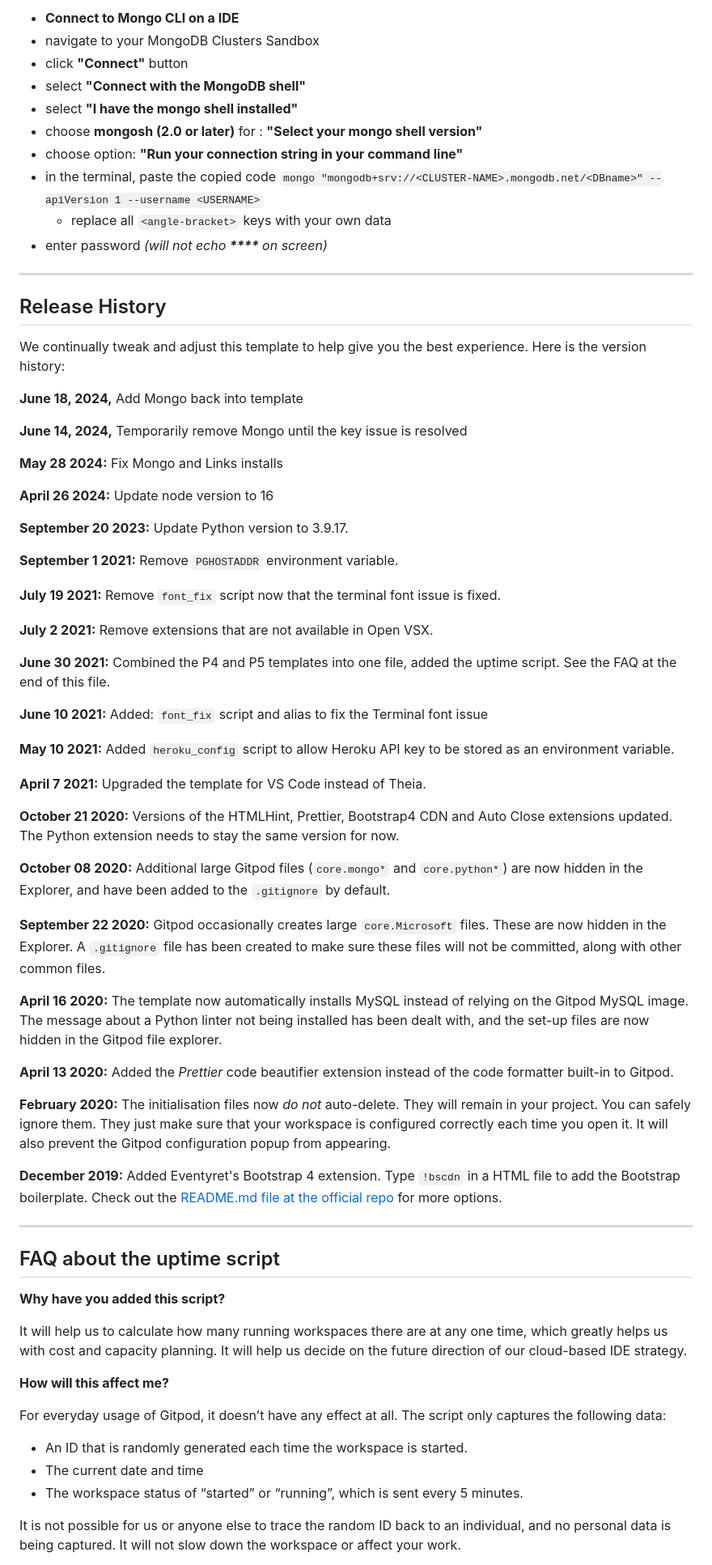
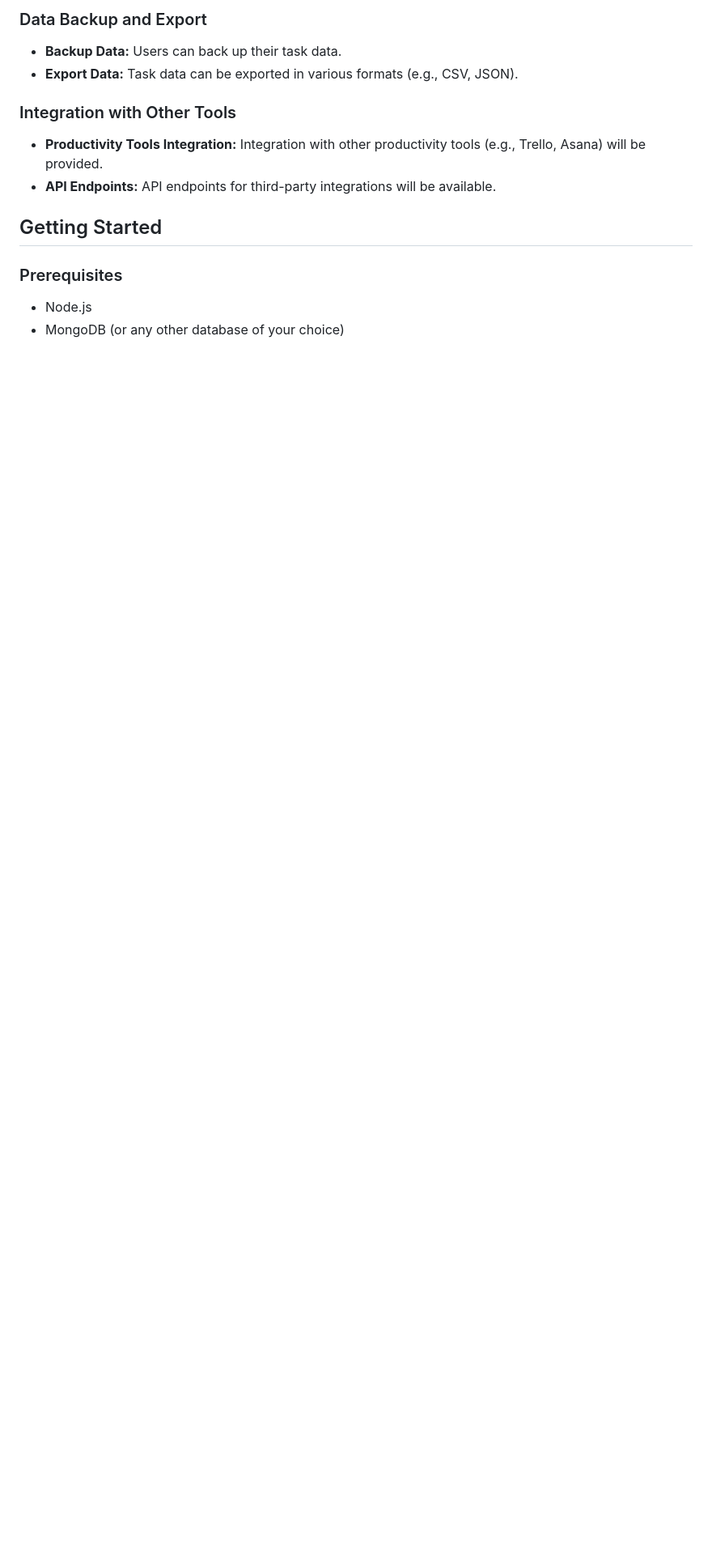
Before and after one commit to Cawaale256/Task_Scheduler, a Markdown page: README.md, the part around one of its changes. Shown at 81% size. Drawn GitHub-style; blank space fills up the shorter version.

```diff
--- a/README.md
+++ b/README.md
@@ -38,74 +61,15 @@ You can now use the `heroku` CLI program - try running `heroku apps` to confirm
 
-- **Connect to Mongo CLI on a IDE**
-- navigate to your MongoDB Clusters Sandbox
-- click **"Connect"** button
-- select **"Connect with the MongoDB shell"**
-- select **"I have the mongo shell installed"**
-- choose **mongosh (2.0 or later)** for : **"Select your mongo shell version"**
-- choose option: **"Run your connection string in your command line"**
-- in the terminal, paste the copied code `mongo "mongodb+srv://<CLUSTER-NAME>.mongodb.net/<DBname>" --apiVersion 1 --username <USERNAME>`
-  - replace all `<angle-bracket>` keys with your own data
-- enter password _(will not echo **\*\*\*\*** on screen)_
+### Data Backup and Export
+- **Backup Data:** Users can back up their task data.
+- **Export Data:** Task data can be exported in various formats (e.g., CSV, JSON).
 
-------
+### Integration with Other Tools
+- **Productivity Tools Integration:** Integration with other productivity tools (e.g., Trello, Asana) will be provided.
+- **API Endpoints:** API endpoints for third-party integrations will be available.
 
-## Release History
+## Getting Started
 
-We continually tweak and adjust this template to help give you the best experience. Here is the version history:
+### Prerequisites
+- Node.js
+- MongoDB (or any other database of your choice)
 
-**June 18, 2024,** Add Mongo back into template
-
-**June 14, 2024,** Temporarily remove Mongo until the key issue is resolved
-
-**May 28 2024:** Fix Mongo and Links installs
-
-**April 26 2024:** Update node version to 16
-
-**September 20 2023:** Update Python version to 3.9.17.
-
-**September 1 2021:** Remove `PGHOSTADDR` environment variable.
-
-**July 19 2021:** Remove `font_fix` script now that the terminal font issue is fixed.
-
-**July 2 2021:** Remove extensions that are not available in Open VSX.
-
-**June 30 2021:** Combined the P4 and P5 templates into one file, added the uptime script. See the FAQ at the end of this file.
-
-**June 10 2021:** Added: `font_fix` script and alias to fix the Terminal font issue
-
-**May 10 2021:** Added `heroku_config` script to allow Heroku API key to be stored as an environment variable.
-
-**April 7 2021:** Upgraded the template for VS Code instead of Theia.
-
-**October 21 2020:** Versions of the HTMLHint, Prettier, Bootstrap4 CDN and Auto Close extensions updated. The Python extension needs to stay the same version for now.
-
-**October 08 2020:** Additional large Gitpod files (`core.mongo*` and `core.python*`) are now hidden in the Explorer, and have been added to the `.gitignore` by default.
-
-**September 22 2020:** Gitpod occasionally creates large `core.Microsoft` files. These are now hidden in the Explorer. A `.gitignore` file has been created to make sure these files will not be committed, along with other common files.
-
-**April 16 2020:** The template now automatically installs MySQL instead of relying on the Gitpod MySQL image. The message about a Python linter not being installed has been dealt with, and the set-up files are now hidden in the Gitpod file explorer.
-
-**April 13 2020:** Added the _Prettier_ code beautifier extension instead of the code formatter built-in to Gitpod.
-
-**February 2020:** The initialisation files now _do not_ auto-delete. They will remain in your project. You can safely ignore them. They just make sure that your workspace is configured correctly each time you open it. It will also prevent the Gitpod configuration popup from appearing.
-
-**December 2019:** Added Eventyret's Bootstrap 4 extension. Type `!bscdn` in a HTML file to add the Bootstrap boilerplate. Check out the <a href="https://github.com/Eventyret/vscode-bcdn" target="_blank">README.md file at the official repo</a> for more options.
-
-------
-
-## FAQ about the uptime script
-
-**Why have you added this script?**
-
-It will help us to calculate how many running workspaces there are at any one time, which greatly helps us with cost and capacity planning. It will help us decide on the future direction of our cloud-based IDE strategy.
-
-**How will this affect me?**
-
-For everyday usage of Gitpod, it doesn’t have any effect at all. The script only captures the following data:
-
-- An ID that is randomly generated each time the workspace is started.
-- The current date and time
-- The workspace status of “started” or “running”, which is sent every 5 minutes.
-
-It is not possible for us or anyone else to trace the random ID back to an individual, and no personal data is being captured. It will not slow down the workspace or affect your work.
-
```
Also changed, not shown: other parts of README.md (+46 -41 lines).
